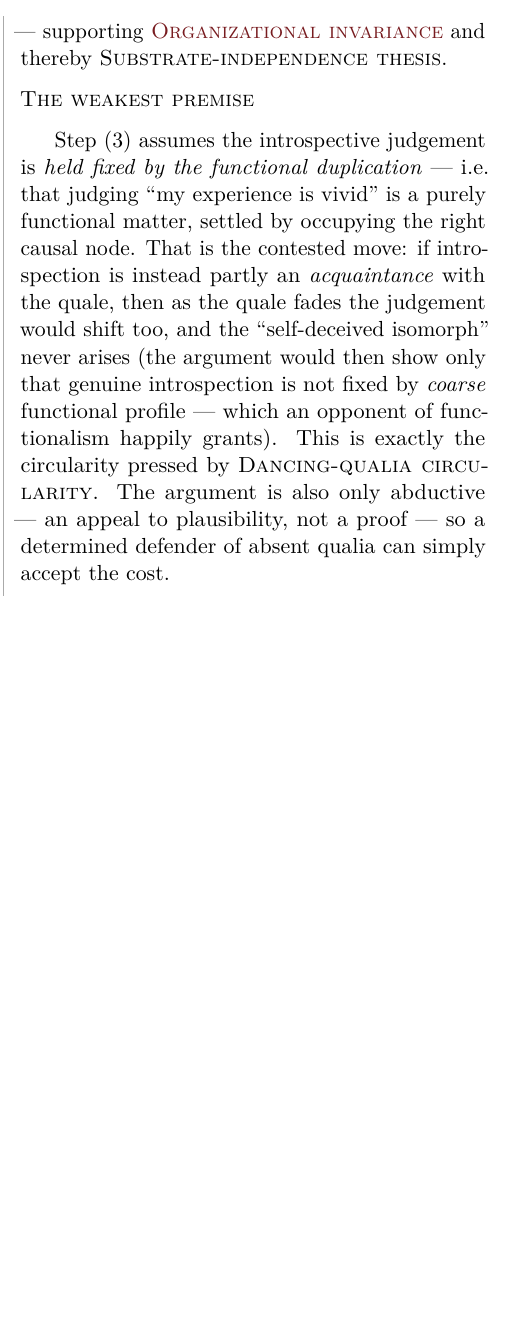
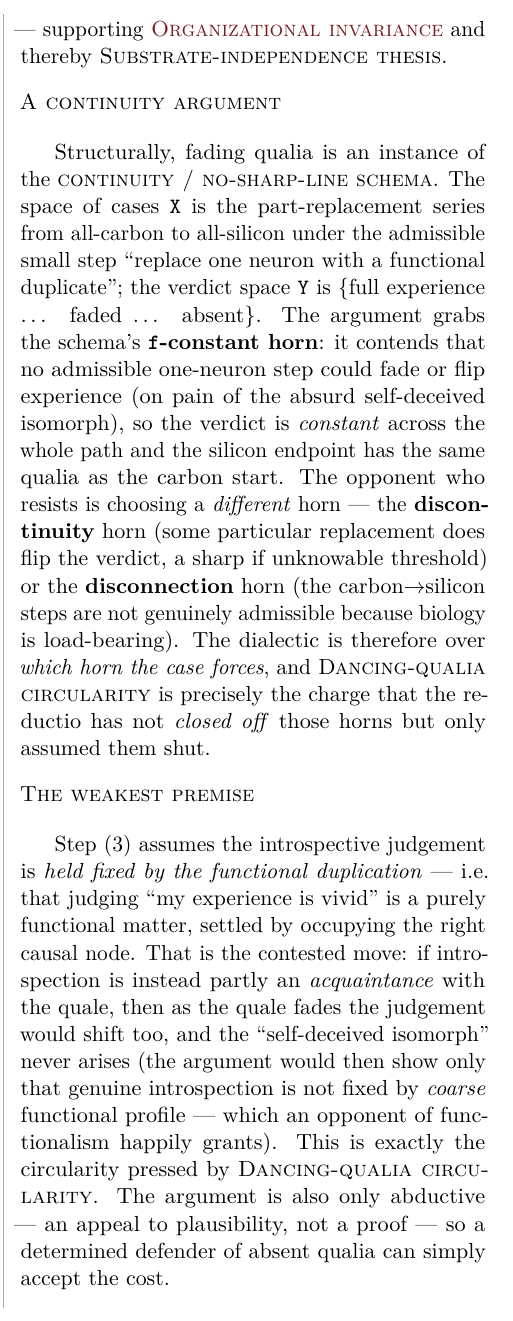
Before and after one commit to malaya-zemlya/philosophy-web, a LaTeX book (book/encyclopedia.tex): part of one column of page 48 of 143, cut so that both start at the same text, the shorter picture padded with empty space. Compiled offline with pdfLaTeX.

Commit message:
docs: rebuild encyclopedia + node graph (make all)
Co-Authored-By: Claude Opus 4.8 <noreply@anthropic.com>

```diff
--- a/book/encyclopedia.tex
+++ b/book/encyclopedia.tex
@@ -1585,6 +1585,10 @@ The inference is a \textbf{thought-experiment reductio}.
 
 ∴ Such a self-deceived-yet-perfect introspector is deeply implausible; if it were possible, introspection could be arbitrarily decoupled from experience and our own access to consciousness would be worthless. The best conclusion is that experience does \emph{not} fade as long as organization is preserved — supporting \hyperref[entry:claim-organizational-invariance]{\textsc{Organizational invariance}} and thereby \textsc{Substrate-independence thesis}.
 
+\webheading{A continuity argument}
+
+Structurally, fading qualia is an instance of the \textsc{continuity / no-sharp-line schema}. The space of cases \texttt{X} is the part-replacement series from all-carbon to all-silicon under the admissible small step ``replace one neuron with a functional duplicate''; the verdict space \texttt{Y} is \{full experience … faded … absent\}. The argument grabs the schema's \textbf{\texttt{f}-constant horn}: it contends that no admissible one-neuron step could fade or flip experience (on pain of the absurd self-deceived isomorph), so the verdict is \emph{constant} across the whole path and the silicon endpoint has the same qualia as the carbon start. The opponent who resists is choosing a \emph{different} horn — the \textbf{discontinuity} horn (some particular replacement does flip the verdict, a sharp if unknowable threshold) or the \textbf{disconnection} horn (the carbon→silicon steps are not genuinely admissible because biology is load-bearing). The dialectic is therefore over \emph{which horn the case forces}, and \textsc{Dancing-qualia circularity} is precisely the charge that the reductio has not \emph{closed off} those horns but only assumed them shut.
+
 \webheading{The weakest premise}
 
 Step (3) assumes the introspective judgement is \emph{held fixed by the functional duplication} — i.e. that judging ``my experience is vivid'' is a purely functional matter, settled by occupying the right causal node. That is the contested move: if introspection is instead partly an \emph{acquaintance} with the quale, then as the quale fades the judgement would shift too, and the ``self-deceived isomorph'' never arises (the argument would then show only that genuine introspection is not fixed by \emph{coarse} functional profile — which an opponent of functionalism happily grants). This is exactly the circularity pressed by \textsc{Dancing-qualia circularity}. The argument is also only abductive — an appeal to plausibility, not a proof — so a determined defender of absent qualia can simply accept the cost.
```
Also changed, not shown: book/encyclopedia.pdf, graph/web.svg, book/encyclopedia.tex (1 more changed lines), 1 other file.
